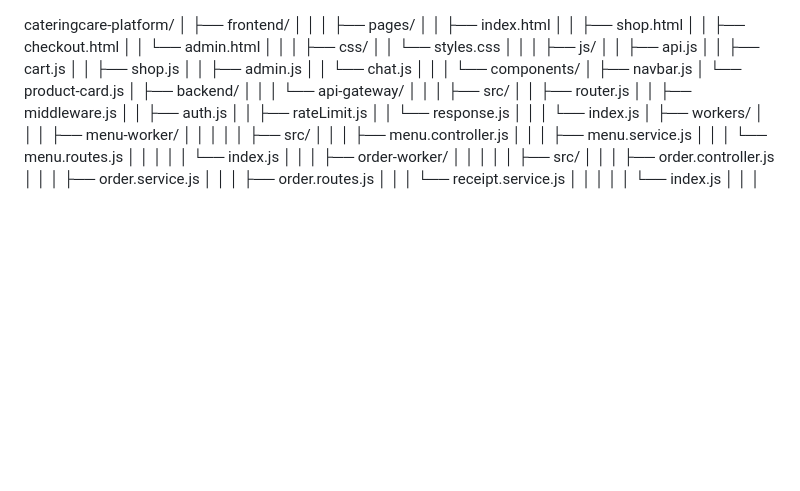
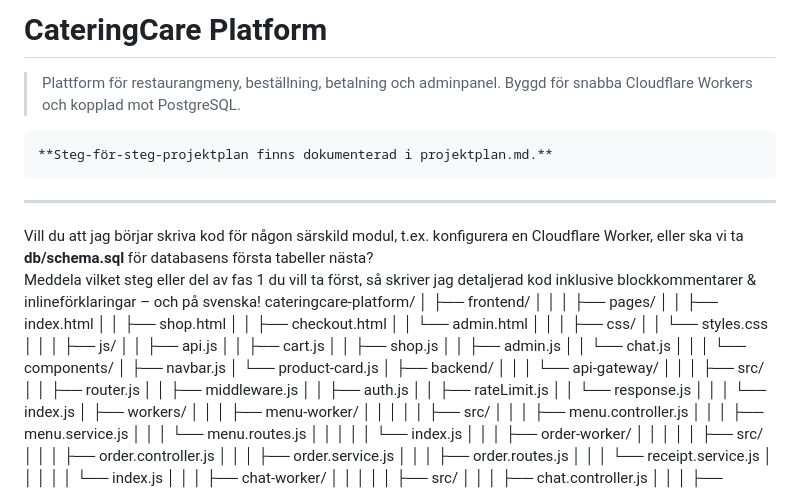
Before and after one commit to Jarbrant/cateringcare-platform, a Markdown page: README.md, the part around the change. Drawn GitHub-style; blank space fills up the shorter version.

Commit message:
Update README with project overview and next steps
Added project description and initial steps for development.

````diff
--- a/README.md
+++ b/README.md
@@ -1,3 +1,14 @@
+# CateringCare Platform
+
+> Plattform för restaurangmeny, beställning, betalning och adminpanel. Byggd för snabba Cloudflare Workers och kopplad mot PostgreSQL.
+```
+**Steg-för-steg-projektplan finns dokumenterad i projektplan.md.**
+```
+
+---
+
+Vill du att jag börjar skriva kod för någon särskild modul, t.ex. konfigurera en Cloudflare Worker, eller ska vi ta **db/schema.sql** för databasens första tabeller nästa?
+Meddela vilket steg eller del av fas 1 du vill ta först, så skriver jag detaljerad kod inklusive blockkommentarer & inlineförklaringar – och på svenska!
 cateringcare-platform/
 │
 ├── frontend/
````
